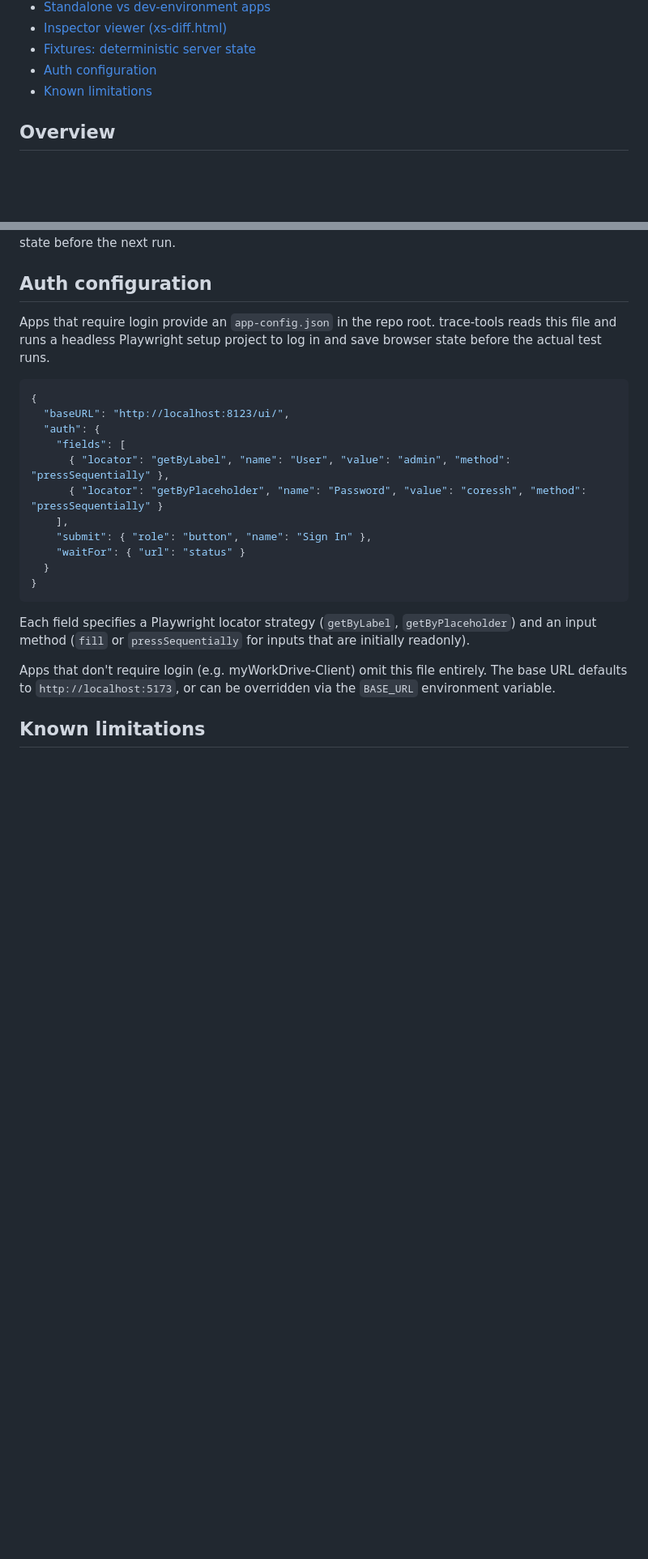
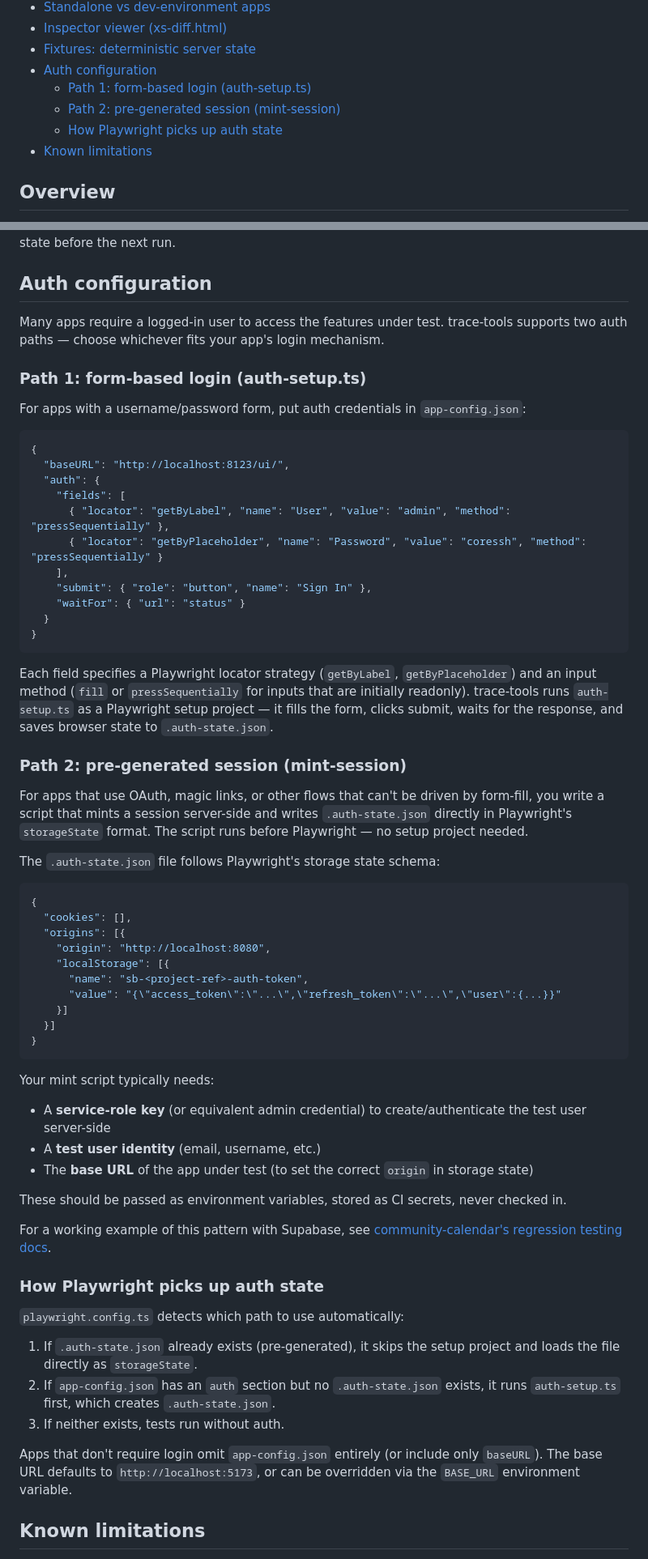
Before and after one commit to xmlui-org/trace-tools, a Markdown page: README.md, 2 parts joined by grey strips. Shown at 81% size. Drawn GitHub-style; blank space fills up the shorter version.

Commit message:
Document auth flow: form-based login vs pre-generated session minting
Co-Authored-By: Claude Opus 4.6 <noreply@anthropic.com>

````diff
--- a/README.md
+++ b/README.md
@@ -23,6 +23,9 @@
 - [Inspector viewer (xs-diff.html)](#inspector-viewer-xs-diffhtml)
 - [Fixtures: deterministic server state](#fixtures-deterministic-server-state)
 - [Auth configuration](#auth-configuration)
+  - [Path 1: form-based login (auth-setup.ts)](#path-1-form-based-login-auth-setupts)
+  - [Path 2: pre-generated session (mint-session)](#path-2-pre-generated-session-mint-session)
+  - [How Playwright picks up auth state](#how-playwright-picks-up-auth-state)
 - [Known limitations](#known-limitations)
 
 ## Overview
@@ -997,7 +1000,11 @@ If a test flakes and the cleanup step doesn't fire (e.g. the delete after a copy
 
 ## Auth configuration
 
-Apps that require login provide an `app-config.json` in the repo root. trace-tools reads this file and runs a headless Playwright setup project to log in and save browser state before the actual test runs.
+Many apps require a logged-in user to access the features under test. trace-tools supports two auth paths — choose whichever fits your app's login mechanism.
+
+### Path 1: form-based login (auth-setup.ts)
+
+For apps with a username/password form, put auth credentials in `app-config.json`:
 
 ```json
 {
@@ -1013,9 +1020,45 @@ Apps that require login provide an `app-config.json` in the repo root. trace-too
 }
 ```
 
-Each field specifies a Playwright locator strategy (`getByLabel`, `getByPlaceholder`) and an input method (`fill` or `pressSequentially` for inputs that are initially readonly).
+Each field specifies a Playwright locator strategy (`getByLabel`, `getByPlaceholder`) and an input method (`fill` or `pressSequentially` for inputs that are initially readonly). trace-tools runs `auth-setup.ts` as a Playwright setup project — it fills the form, clicks submit, waits for the response, and saves browser state to `.auth-state.json`.
 
-Apps that don't require login (e.g. myWorkDrive-Client) omit this file entirely. The base URL defaults to `http://localhost:5173`, or can be overridden via the `BASE_URL` environment variable.
+### Path 2: pre-generated session (mint-session)
+
+For apps that use OAuth, magic links, or other flows that can't be driven by form-fill, you write a script that mints a session server-side and writes `.auth-state.json` directly in Playwright's `storageState` format. The script runs before Playwright — no setup project needed.
+
+The `.auth-state.json` file follows Playwright's storage state schema:
+
+```json
+{
+  "cookies": [],
+  "origins": [{
+    "origin": "http://localhost:8080",
+    "localStorage": [{
+      "name": "sb-<project-ref>-auth-token",
+      "value": "{\"access_token\":\"...\",\"refresh_token\":\"...\",\"user\":{...}}"
+    }]
+  }]
+}
+```
+
+Your mint script typically needs:
+- A **service-role key** (or equivalent admin credential) to create/authenticate the test user server-side
+- A **test user identity** (email, username, etc.)
+- The **base URL** of the app under test (to set the correct `origin` in storage state)
+
+These should be passed as environment variables, stored as CI secrets, never checked in.
+
+For a working example of this pattern with Supabase, see [community-calendar's regression testing docs](https://github.com/jonudell/community-calendar/blob/main/docs/regression-testing.md).
+
+### How Playwright picks up auth state
+
+`playwright.config.ts` detects which path to use automatically:
+
+1. If `.auth-state.json` already exists (pre-generated), it skips the setup project and loads the file directly as `storageState`.
+2. If `app-config.json` has an `auth` section but no `.auth-state.json` exists, it runs `auth-setup.ts` first, which creates `.auth-state.json`.
+3. If neither exists, tests run without auth.
+
+Apps that don't require login omit `app-config.json` entirely (or include only `baseURL`). The base URL defaults to `http://localhost:5173`, or can be overridden via the `BASE_URL` environment variable.
 
 ## Known limitations
 
````
